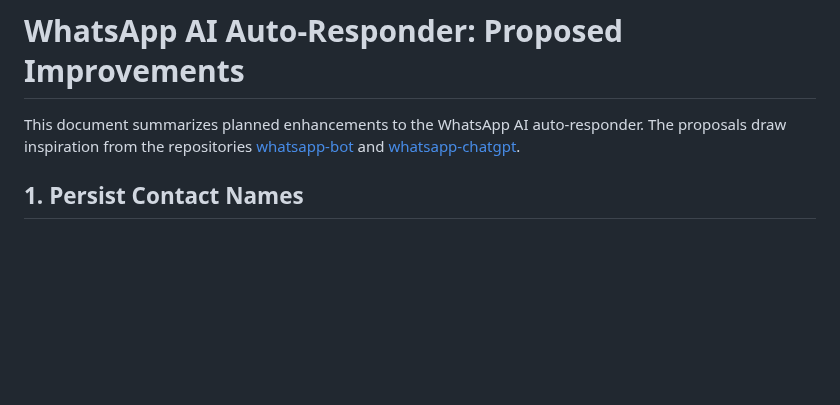
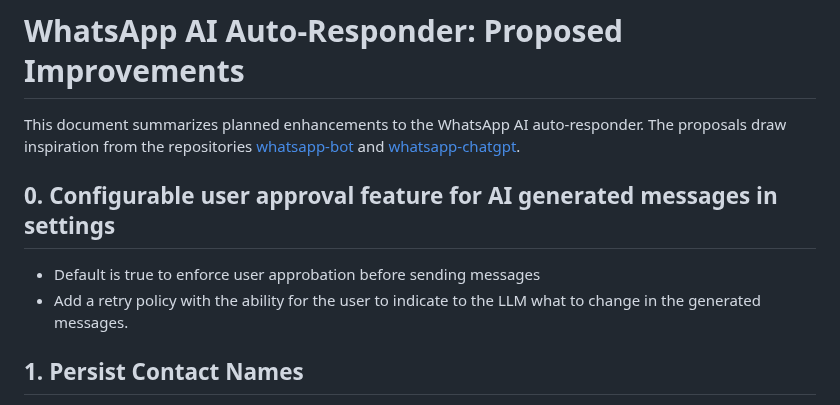
Before and after one commit to wilofice/enel, a Markdown page: docs/improvement-plan.md, the part around the change. Rendered like a GitHub page; blank space fills up the shorter version.

Commit message:
fewer updates

```diff
--- a/docs/improvement-plan.md
+++ b/docs/improvement-plan.md
@@ -1,6 +1,11 @@
 # WhatsApp AI Auto-Responder: Proposed Improvements
 
 This document summarizes planned enhancements to the WhatsApp AI auto-responder. The proposals draw inspiration from the repositories [whatsapp-bot](https://github.com/lyfe00011/whatsapp-bot/tree/master/plugins) and [whatsapp-chatgpt](https://github.com/askrella/whatsapp-chatgpt).
+
+## 0. Configurable user approval feature for AI generated messages in settings
+- Default is true to enforce user approbation before sending messages
+- Add a retry policy with the ability for the user to indicate to the LLM what to change in the generated messages.
+
 
 ## 1. Persist Contact Names
 - Store the sender's display name (e.g., `notifyName` or `pushName`) in the `Contacts` table when messages arrive.
```
Also changed, not shown: README.md (+1 -1 lines).
